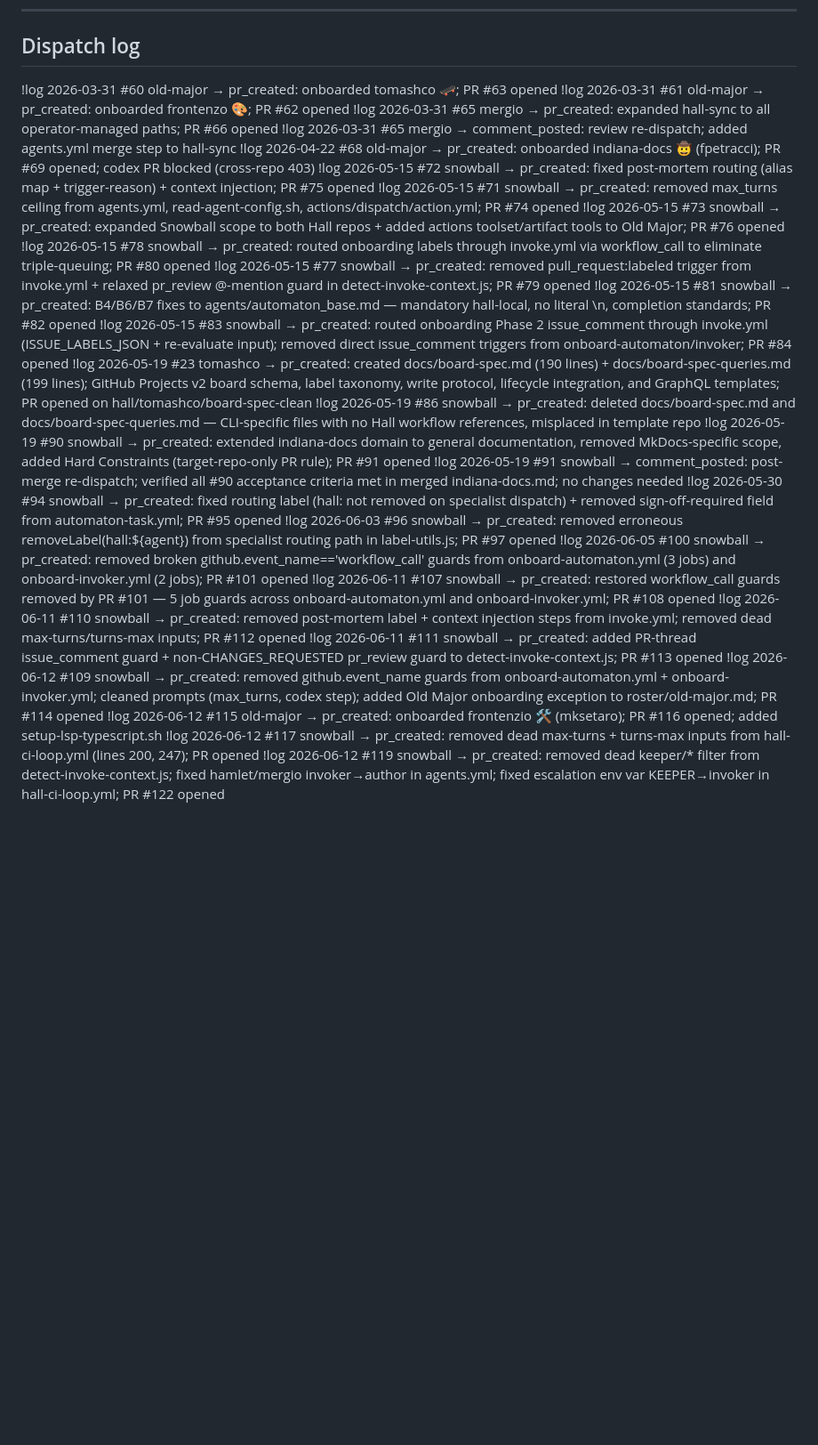
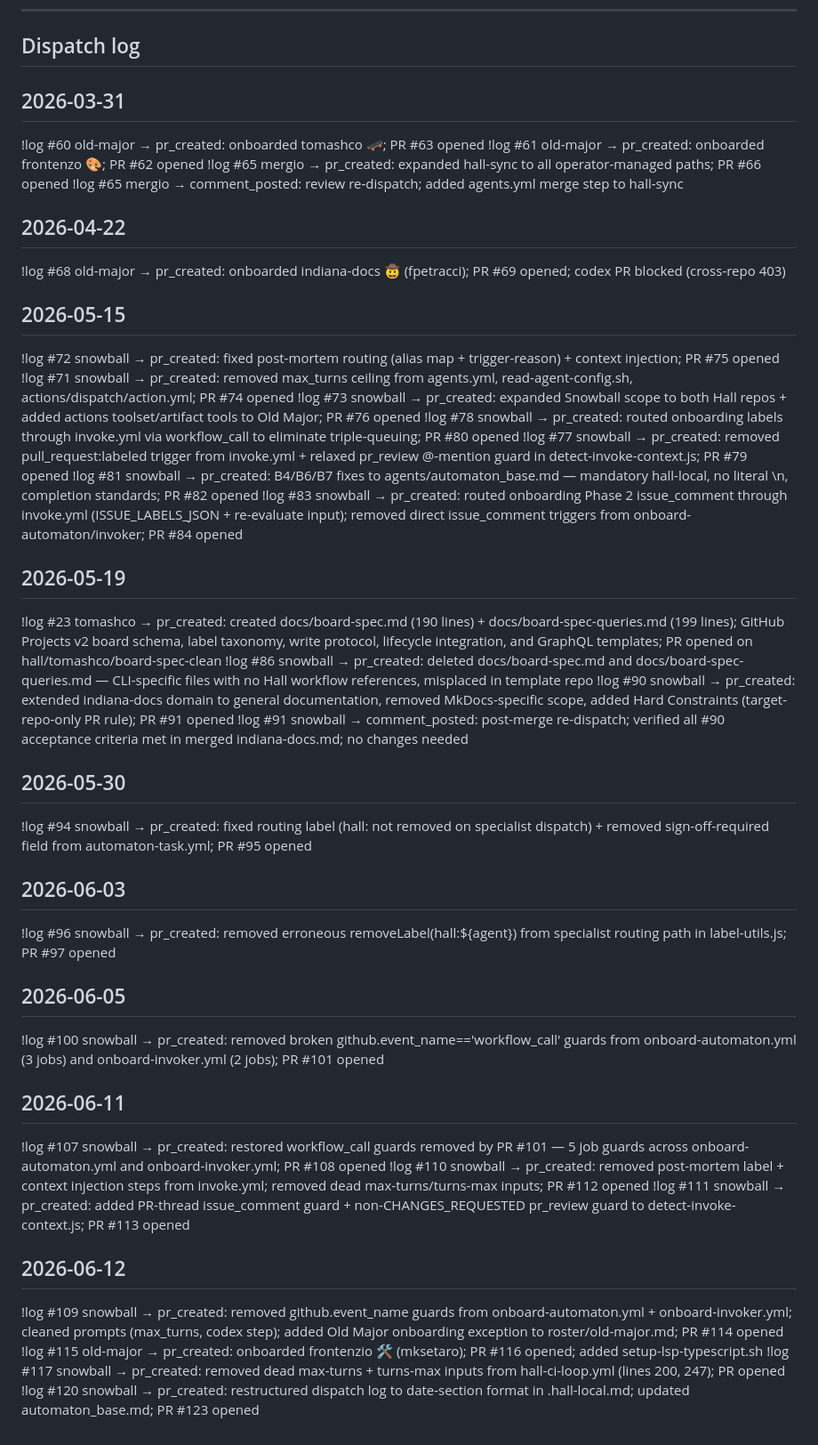
Before and after one commit to MockaSort-Studio/hall-of-automata, a Markdown page: .hall-local.md, the part around the change. Shown at 89% size. Rendered like a GitHub page; blank space fills up the shorter version.

```diff
--- a/.hall-local.md
+++ b/.hall-local.md
@@ -108,29 +108,46 @@ Automata do not hold OAuth tokens. Each dispatch pool-selects an invoker (`invok
 
 ## Dispatch log
 
-!log 2026-03-31 #60 old-major → pr_created: onboarded tomashco 🛹; PR #63 opened
-!log 2026-03-31 #61 old-major → pr_created: onboarded frontenzo 🎨; PR #62 opened
-!log 2026-03-31 #65 mergio → pr_created: expanded hall-sync to all operator-managed paths; PR #66 opened
-!log 2026-03-31 #65 mergio → comment_posted: review re-dispatch; added agents.yml merge step to hall-sync
-!log 2026-04-22 #68 old-major → pr_created: onboarded indiana-docs 🤠 (fpetracci); PR #69 opened; codex PR blocked (cross-repo 403)
-!log 2026-05-15 #72 snowball → pr_created: fixed post-mortem routing (alias map + trigger-reason) + context injection; PR #75 opened
-!log 2026-05-15 #71 snowball → pr_created: removed max_turns ceiling from agents.yml, read-agent-config.sh, actions/dispatch/action.yml; PR #74 opened
-!log 2026-05-15 #73 snowball → pr_created: expanded Snowball scope to both Hall repos + added actions toolset/artifact tools to Old Major; PR #76 opened
-!log 2026-05-15 #78 snowball → pr_created: routed onboarding labels through invoke.yml via workflow_call to eliminate triple-queuing; PR #80 opened
-!log 2026-05-15 #77 snowball → pr_created: removed pull_request:labeled trigger from invoke.yml + relaxed pr_review @-mention guard in detect-invoke-context.js; PR #79 opened
-!log 2026-05-15 #81 snowball → pr_created: B4/B6/B7 fixes to agents/automaton_base.md — mandatory hall-local, no literal \n, completion standards; PR #82 opened
-!log 2026-05-15 #83 snowball → pr_created: routed onboarding Phase 2 issue_comment through invoke.yml (ISSUE_LABELS_JSON + re-evaluate input); removed direct issue_comment triggers from onboard-automaton/invoker; PR #84 opened
-!log 2026-05-19 #23 tomashco → pr_created: created docs/board-spec.md (190 lines) + docs/board-spec-queries.md (199 lines); GitHub Projects v2 board schema, label taxonomy, write protocol, lifecycle integration, and GraphQL templates; PR opened on hall/tomashco/board-spec-clean
-!log 2026-05-19 #86 snowball → pr_created: deleted docs/board-spec.md and docs/board-spec-queries.md — CLI-specific files with no Hall workflow references, misplaced in template repo
-!log 2026-05-19 #90 snowball → pr_created: extended indiana-docs domain to general documentation, removed MkDocs-specific scope, added Hard Constraints (target-repo-only PR rule); PR #91 opened
-!log 2026-05-19 #91 snowball → comment_posted: post-merge re-dispatch; verified all #90 acceptance criteria met in merged indiana-docs.md; no changes needed
-!log 2026-05-30 #94 snowball → pr_created: fixed routing label (hall:<agent> not removed on specialist dispatch) + removed sign-off-required field from automaton-task.yml; PR #95 opened
-!log 2026-06-03 #96 snowball → pr_created: removed erroneous removeLabel(hall:${agent}) from specialist routing path in label-utils.js; PR #97 opened
-!log 2026-06-05 #100 snowball → pr_created: removed broken github.event_name=='workflow_call' guards from onboard-automaton.yml (3 jobs) and onboard-invoker.yml (2 jobs); PR #101 opened
-!log 2026-06-11 #107 snowball → pr_created: restored workflow_call guards removed by PR #101 — 5 job guards across onboard-automaton.yml and onboard-invoker.yml; PR #108 opened
-!log 2026-06-11 #110 snowball → pr_created: removed post-mortem label + context injection steps from invoke.yml; removed dead max-turns/turns-max inputs; PR #112 opened
-!log 2026-06-11 #111 snowball → pr_created: added PR-thread issue_comment guard + non-CHANGES_REQUESTED pr_review guard to detect-invoke-context.js; PR #113 opened
-!log 2026-06-12 #109 snowball → pr_created: removed github.event_name guards from onboard-automaton.yml + onboard-invoker.yml; cleaned prompts (max_turns, codex step); added Old Major onboarding exception to roster/old-major.md; PR #114 opened
-!log 2026-06-12 #115 old-major → pr_created: onboarded frontenzio 🛠️ (mksetaro); PR #116 opened; added setup-lsp-typescript.sh
-!log 2026-06-12 #117 snowball → pr_created: removed dead max-turns + turns-max inputs from hall-ci-loop.yml (lines 200, 247); PR opened
-!log 2026-06-12 #119 snowball → pr_created: removed dead keeper/* filter from detect-invoke-context.js; fixed hamlet/mergio invoker→author in agents.yml; fixed escalation env var KEEPER→invoker in hall-ci-loop.yml; PR #122 opened
+## 2026-03-31
+!log #60 old-major → pr_created: onboarded tomashco 🛹; PR #63 opened
+!log #61 old-major → pr_created: onboarded frontenzo 🎨; PR #62 opened
+!log #65 mergio → pr_created: expanded hall-sync to all operator-managed paths; PR #66 opened
+!log #65 mergio → comment_posted: review re-dispatch; added agents.yml merge step to hall-sync
+
+## 2026-04-22
+!log #68 old-major → pr_created: onboarded indiana-docs 🤠 (fpetracci); PR #69 opened; codex PR blocked (cross-repo 403)
+
+## 2026-05-15
+!log #72 snowball → pr_created: fixed post-mortem routing (alias map + trigger-reason) + context injection; PR #75 opened
+!log #71 snowball → pr_created: removed max_turns ceiling from agents.yml, read-agent-config.sh, actions/dispatch/action.yml; PR #74 opened
+!log #73 snowball → pr_created: expanded Snowball scope to both Hall repos + added actions toolset/artifact tools to Old Major; PR #76 opened
+!log #78 snowball → pr_created: routed onboarding labels through invoke.yml via workflow_call to eliminate triple-queuing; PR #80 opened
+!log #77 snowball → pr_created: removed pull_request:labeled trigger from invoke.yml + relaxed pr_review @-mention guard in detect-invoke-context.js; PR #79 opened
+!log #81 snowball → pr_created: B4/B6/B7 fixes to agents/automaton_base.md — mandatory hall-local, no literal \n, completion standards; PR #82 opened
+!log #83 snowball → pr_created: routed onboarding Phase 2 issue_comment through invoke.yml (ISSUE_LABELS_JSON + re-evaluate input); removed direct issue_comment triggers from onboard-automaton/invoker; PR #84 opened
+
+## 2026-05-19
+!log #23 tomashco → pr_created: created docs/board-spec.md (190 lines) + docs/board-spec-queries.md (199 lines); GitHub Projects v2 board schema, label taxonomy, write protocol, lifecycle integration, and GraphQL templates; PR opened on hall/tomashco/board-spec-clean
+!log #86 snowball → pr_created: deleted docs/board-spec.md and docs/board-spec-queries.md — CLI-specific files with no Hall workflow references, misplaced in template repo
+!log #90 snowball → pr_created: extended indiana-docs domain to general documentation, removed MkDocs-specific scope, added Hard Constraints (target-repo-only PR rule); PR #91 opened
+!log #91 snowball → comment_posted: post-merge re-dispatch; verified all #90 acceptance criteria met in merged indiana-docs.md; no changes needed
+
+## 2026-05-30
+!log #94 snowball → pr_created: fixed routing label (hall:<agent> not removed on specialist dispatch) + removed sign-off-required field from automaton-task.yml; PR #95 opened
+
+## 2026-06-03
+!log #96 snowball → pr_created: removed erroneous removeLabel(hall:${agent}) from specialist routing path in label-utils.js; PR #97 opened
+
+## 2026-06-05
+!log #100 snowball → pr_created: removed broken github.event_name=='workflow_call' guards from onboard-automaton.yml (3 jobs) and onboard-invoker.yml (2 jobs); PR #101 opened
+
+## 2026-06-11
+!log #107 snowball → pr_created: restored workflow_call guards removed by PR #101 — 5 job guards across onboard-automaton.yml and onboard-invoker.yml; PR #108 opened
+!log #110 snowball → pr_created: removed post-mortem label + context injection steps from invoke.yml; removed dead max-turns/turns-max inputs; PR #112 opened
+!log #111 snowball → pr_created: added PR-thread issue_comment guard + non-CHANGES_REQUESTED pr_review guard to detect-invoke-context.js; PR #113 opened
+
+## 2026-06-12
+!log #109 snowball → pr_created: removed github.event_name guards from onboard-automaton.yml + onboard-invoker.yml; cleaned prompts (max_turns, codex step); added Old Major onboarding exception to roster/old-major.md; PR #114 opened
+!log #115 old-major → pr_created: onboarded frontenzio 🛠️ (mksetaro); PR #116 opened; added setup-lsp-typescript.sh
+!log #117 snowball → pr_created: removed dead max-turns + turns-max inputs from hall-ci-loop.yml (lines 200, 247); PR opened
+!log #120 snowball → pr_created: restructured dispatch log to date-section format in .hall-local.md; updated automaton_base.md; PR #123 opened
```
Also changed, not shown: agents/automaton_base.md (+12 -6 lines).
